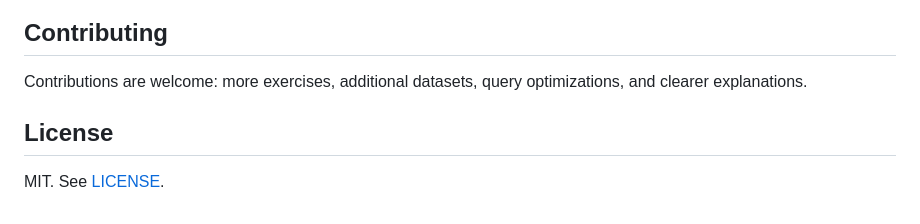
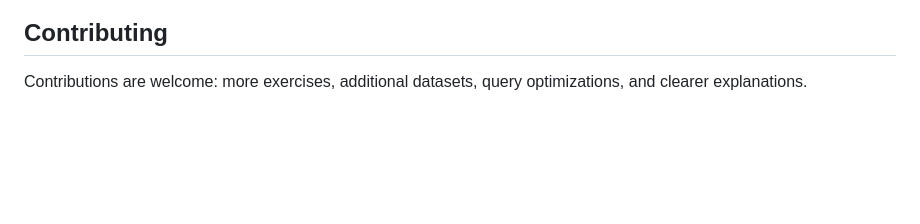
Before and after one commit to RangeshPandianPT/SQL_Mastery, a Markdown page: README.md, the part around the change. Rendered like a GitHub page; blank space fills up the shorter version.

Commit message:
Revise README formatting and content
Updated the README to enhance formatting and content clarity.

```diff
--- a/README.md
+++ b/README.md
@@ -58,7 +58,3 @@ Learn SQL from scratch using a structured, hands-on lesson path.
 ## Contributing
 
 Contributions are welcome: more exercises, additional datasets, query optimizations, and clearer explanations.
-
-## License
-
-MIT. See [LICENSE](LICENSE).
```
